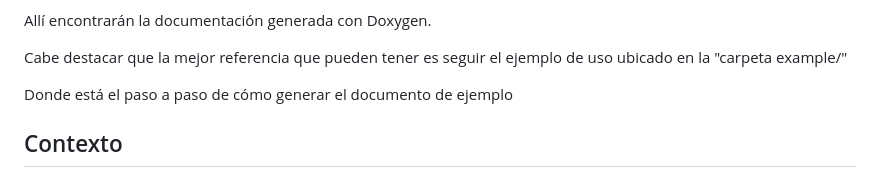
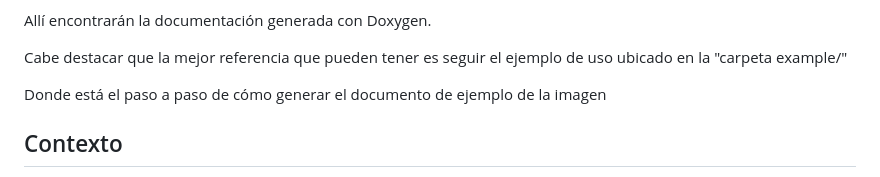
Before and after one commit to NicolasTobiasAlmaraz/api_qt_docx, a Markdown page: README.md, the part around one of its changes. Rendered like a GitHub page.

```diff
--- a/README.md
+++ b/README.md
@@ -63,7 +63,7 @@ Allí encontrarán la documentación generada con Doxygen.
 
 Cabe destacar que la mejor referencia que pueden tener es seguir el ejemplo de uso ubicado en la "carpeta example/"
 
-Donde está el paso a paso de cómo generar el documento de ejemplo
+Donde está el paso a paso de cómo generar el documento de ejemplo de la imagen
 
 ## Contexto
 Esta API la desarrollé en un marco académico dentro del PID (Proyecto de investigación y desarrollo) llamado "uModelFactory".
```
Also changed, not shown: other parts of README.md (+1 -1 lines).
